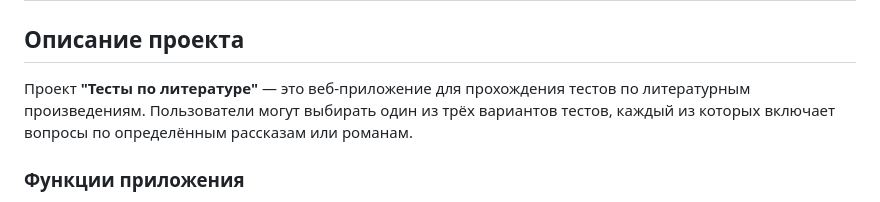
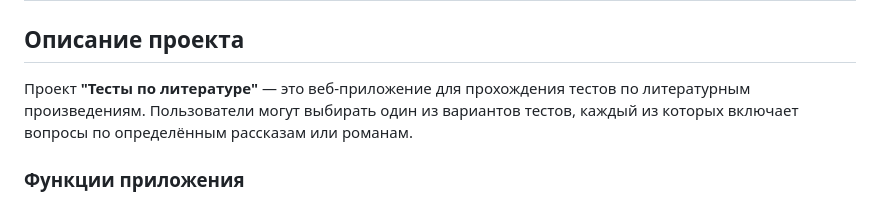
Before and after one commit to dim423/test_website, a Markdown page: README.md, the part around the change. Rendered like a GitHub page.

```diff
--- a/README.md
+++ b/README.md
@@ -2,7 +2,7 @@
 # Тесты по литературе
 
 ## Описание проекта
-Проект **"Тесты по литературе"** — это веб-приложение для прохождения тестов по литературным произведениям. Пользователи могут выбирать один из трёх вариантов тестов, каждый из которых включает вопросы по определённым рассказам или романам.
+Проект **"Тесты по литературе"** — это веб-приложение для прохождения тестов по литературным произведениям. Пользователи могут выбирать один из вариантов тестов, каждый из которых включает вопросы по определённым рассказам или романам.
 
 ### Функции приложения
 - Выбор одного из трёх вариантов тестов
```
